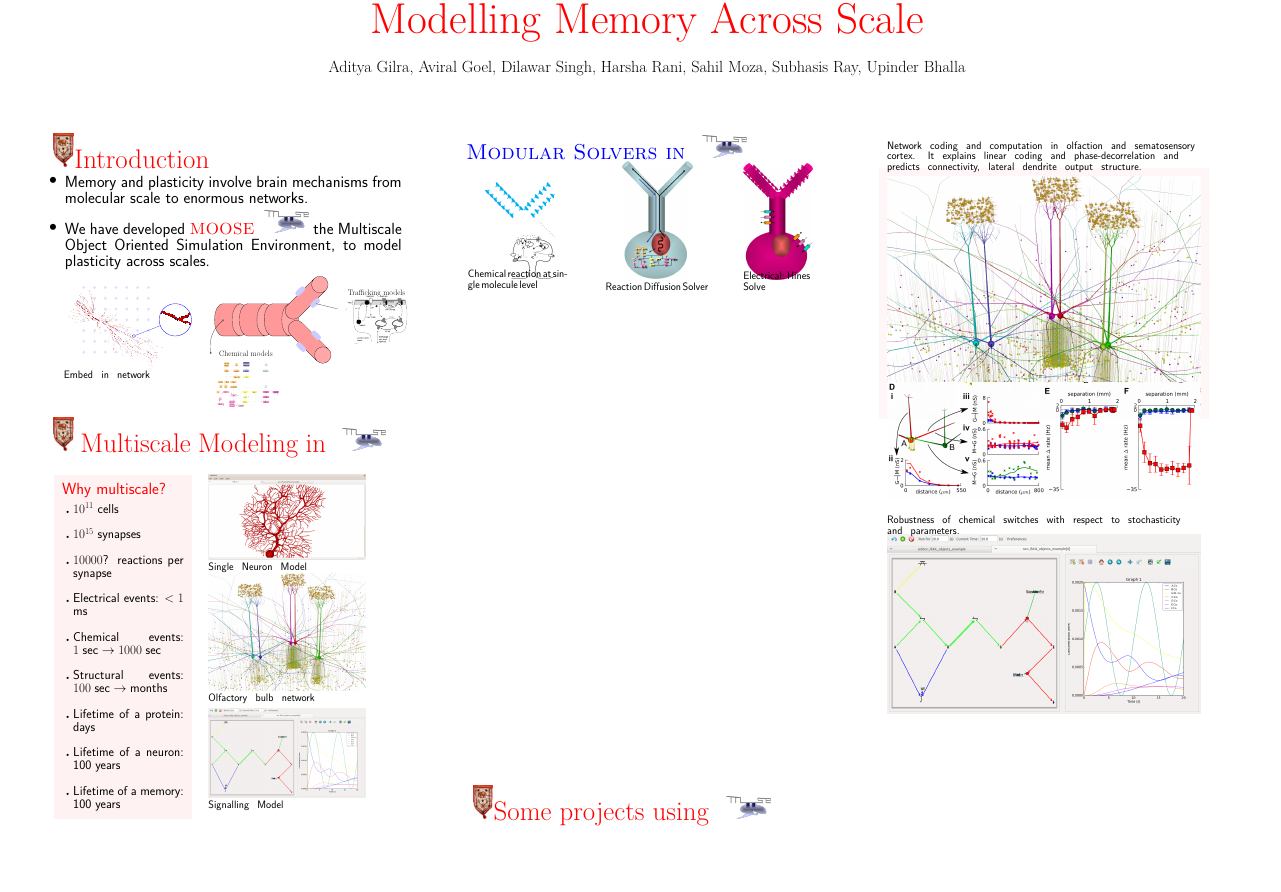
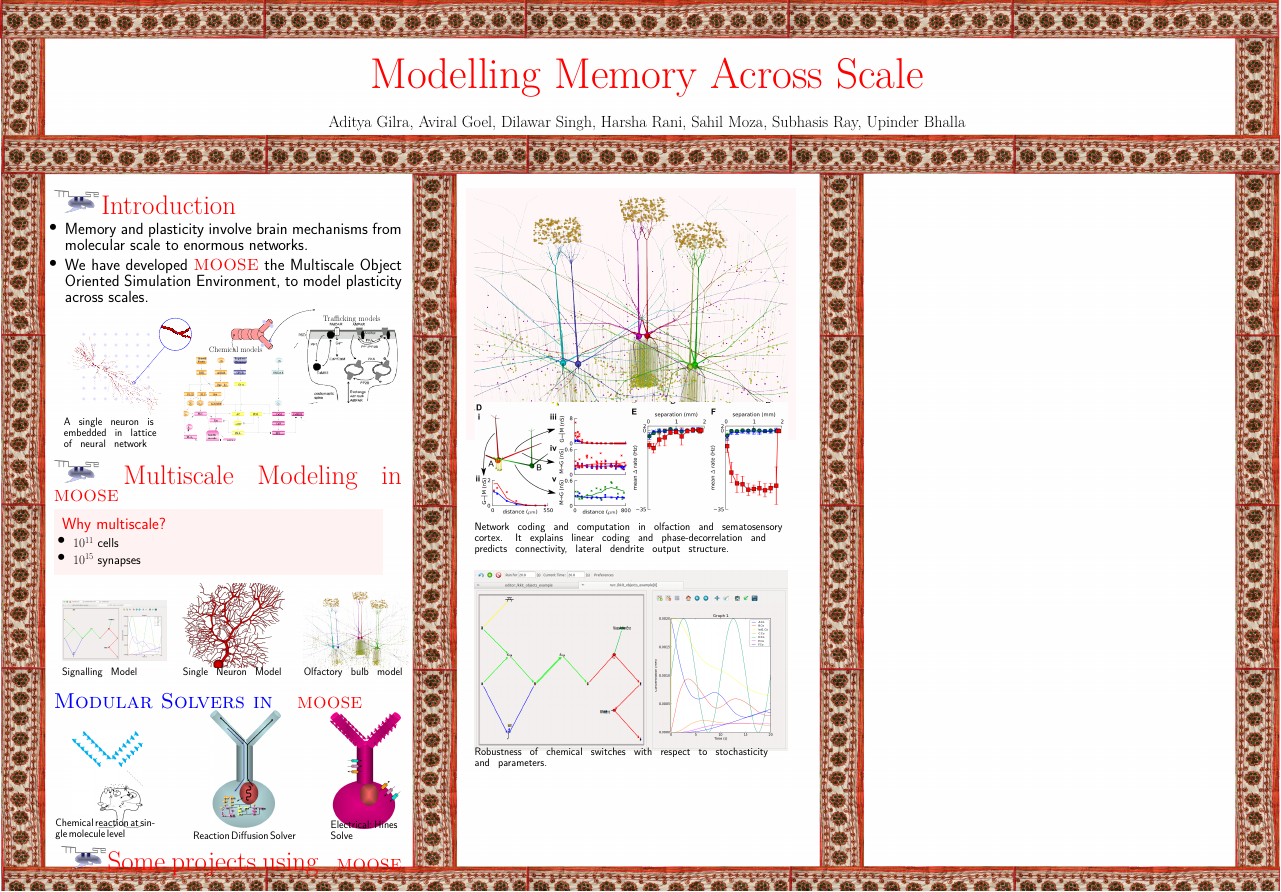
Before and after one commit to dilawar/documents, a LaTeX document (moose_poster_annual_talk_2014/poster.tex): part of page 1 of 2, cut at the place of the change, the shorter picture padded with empty space. Compiled offline with pdfLaTeX.

Commit message:
Almost fulll version.

```diff
--- a/moose_poster_annual_talk_2014/poster.tex
+++ b/moose_poster_annual_talk_2014/poster.tex
@@ -29,7 +29,8 @@
 % This macro creates header.
 \newcommand{\HEADING}[1]
 {
-    \includegraphics[scale=0.35]{./images/heading.png}
+    %\includegraphics[scale=0.35]{./images/heading.png}
+    \MOOSELOGO
     \fontsize{2.5cm}{1cm}\selectfont \textcolor{red}{#1}
     \vspace{0.5cm}
 }
@@ -54,10 +55,11 @@
     {\fontsize{1.2cm}{1.2cm}\fontfamily{\sfdefault}\selectfont {#1}\par }
 }
 
-\newcommand{\MOOSE}[0]{\TEXT{\texttt{\textcolor{red}{MOOSE}}}}
+\newcommand{\MOOSE}[0]{\TEXT{\textsc{\textcolor{red}{MOOSE}}}}
 
 \newcommand{\MOOSELOGO}[0]{
-    \tikz \node[inner sep=1mm] {\includegraphics[scale=0.6]{./images/moose_logo_tiny.png}}; }
+    \tikz \node[inner sep=1mm] {\includegraphics[scale=0.6]{./images/moose_logo_tiny.png}};
+}
 
 \tikzset{
   every overlay node/.style={
@@ -151,17 +131,44 @@
              \node[fill=blue!40,opacity=0.3,thin,inner sep=0pt, minimum size=3mm,circle] (n\i\j) at (\i, \j) {};
          };
 
-         \spy[blue, size=3cm] on (1.65, -1.5) in node[left] at (7,0);
-         \node[below=4cm,text width=0.3\textwidth] {\CAPTION{Embed in network}};
+         \spy[blue, size=3cm] on (1.65, -1.5) in node[left] at (7,3);
+         \node[below=4cm,text width=0.3\textwidth] {\CAPTION{A single neuron is
+                 embedded in lattice of neural network}};
 
          %% Cool. Now create a 3d compartment model here.
-         \begin{scope}[xshift=10cm]
+         \begin{scope}[xshift=11cm, yshift=3cm
+             , compartment/.style={cylinder
+                 , draw
+                 , cylinder uses custom fill
+                 , cylinder end fill = red!35
+                 , cylinder body fill = red!40
+                 , inner sep = 3mm
+                 , minimum height = 1cm
+                 , minimum width = 1cm
+             }
+             , spine/.style={cylinder
+                 , fill = blue!20
+                 , inner sep=1mm
+                 , minimum height=1mm
+                 , minimum width=3mm
+             }
+             , branch/.style={cylinder
+                 , draw
+                 , cylinder uses custom fill
+                 , cylinder end fill = red!35
+                 , cylinder body fill = red!40
+                 , minimum height = 1.5cm
+                 , minimum width = 0.5cm
+                 , inner sep = 1mm
+             }
+             ]
+
              \node[compartment] (c1) {};
              \node[compartment] (c2) at (c1.east) {};
              \node[compartment] (c3) at (c2.east) {};
 
-             \node[branch,rotate=45] (b1) at ([xshift=10mm,yshift=0mm]c3.before top) {};
-             \node[branch,rotate=-45] (b2) at ([xshift=5mm, yshift=-15mm]c3.base east) {};
+             \node[branch,rotate=45] (b1) at ([xshift=4mm,yshift=2mm]c3.before top) {};
+             \node[branch,rotate=-45] (b2) at ([xshift=1mm, yshift=-7mm]c3.base east) {};
 
              % Spines
              \node[spine, inner sep=1mm, rotate=135] (s11) at (b1.north east) {};
@@ -175,21 +182,25 @@
          %% Scope to draw chemisty
          \begin{scope}
 
-             \node[] (chemical) at ([yshift=-4.5cm]c2.south) {
-                 \includegraphics[scale=0.2]{./images/chemical_reactions.png}
+             \node[] (chemical) at ([yshift=-5.5cm]c2.south) {
+                 \includegraphics[width=0.35\textwidth, trim=5mm 5mm 5mm 5mm, clip]{./images/chemical_reactions.png}
              };
 
              %%
-             \draw[o-o] (c1.center) to [bend right] (chemical) node [right]
-                 {\LARGE{Chemical models}};
+             \node [above] (chemicallabel) at ([yshift=-2cm]c1.south) {\LARGE{
+                     Chemical models}};
+
+             \draw[o-o] (c1.center) to [bend right] (chemicallabel.center);
 
              %% Add transportation model.
-             \node[] (transport) at ([xshift=6cm,yshift=-1cm]s12.north) {
-                 \includegraphics[scale=0.9]{./images/transport_mechanism.png}
+             \node[] (transport) at ([xshift=7cm,yshift=-3cm]s12.north) {
+                 \includegraphics[width=0.3\textwidth]{./images/transport_mechanism.png}
              };
 
-             \draw[o-o] (s12.center) to [] (transport) ++(0,1.2cm) node [above]
-                {\LARGE{Trafficking models}};
+             \node[] (tlabel) at ([xshift=0.5cm, yshift=-1cm]transport.north) {\LARGE{Trafficking
+                     models}};
+
+             \draw[o-o] (s21.center) to [bend left] (tlabel) ;
 
          \end{scope}
 
@@ -198,48 +209,53 @@
     \end{Figure}
 
 
-    \HEADING{Multiscale Modeling in \MOOSELOGO}
+    \HEADING{Multiscale Modeling in \MOOSE}
 
     \begin{Figure}
 
-        \edef\figwidth{0.45\textwidth}
         \begin{tikzpicture}
+
             \node[fill=red!5] (text) {
-                \begin{minipage}{0.35\textwidth}
+                \begin{minipage}{0.9\textwidth}
                     {\TEXT{\textcolor{red}{Why multiscale?}}}
-                    \begin{itemize}[itemsep=1cm,label={.}]
+                    \begin{itemize}[]
                         \item \ITEM{$10^{11}$ cells}
                         \item \ITEM{$10^{15}$ synapses }
-                        \item \ITEM{$10000$? reactions per synapse}
-                        \item \ITEM{Electrical events: $< 1$ ms }
-                        \item \ITEM{Chemical events: $1\; \text{sec} \rightarrow
-                            1000\; \text{sec}$ }
-                    \item \ITEM{Structural events: $100\; \text{sec} \rightarrow
-                        \text{months}$}
-                \item \ITEM{Lifetime of a protein: days}
-                \item \ITEM{Lifetime of a neuron: 100 years }
-                \item \ITEM{Lifetime of a memory: 100 years}
+                        %\item \ITEM{$10000$? reactions per synapse}
+                        %\item \ITEM{Electrical events: $< 1$ ms }
+                        %\item \ITEM{Chemical events: $1\; \text{sec} \rightarrow
+                            %1000\; \text{sec}$ }
+                    %\item \ITEM{Structural events: $100\; \text{sec} \rightarrow
+                        %\text{months}$}
+                %\item \ITEM{Lifetime of a protein: days}
+                %\item \ITEM{Lifetime of a neuron: 100 years }
+                %\item \ITEM{Lifetime of a memory: 100 years}
             \end{itemize}
         \end{minipage}
     };
-    \end{tikzpicture} %
+
+    \end{tikzpicture}
+
+    \edef\figwidth{0.3\columnwidth}
+    \begin{tikzpicture}
+        \node[] (signalling)  {
+            \includegraphics[width=\figwidth]{./images/poster_runView.png}
+        };
+        \node [text width=\figwidth, below=2.7cm] (captionC)  {\CAPTION{Signalling Model}};
+    \end{tikzpicture}%
     \begin{tikzpicture}
         \node [] (moose_cell) {
             \includegraphics[width=\figwidth]{./images/moose_interface_single_cell.png}
         };
-        \node [text width=\figwidth] (captionA) at (moose_cell.south) {\CAPTION{Single Neuron Model}};
-
-        \node[] (olfaction) at ($(captionA)+(0,-6cm)$) {
+        \node [text width=\figwidth,below=3cm] (captionA) {\CAPTION{Single Neuron Model}};
+    \end{tikzpicture}%
+    \begin{tikzpicture}
+        \node[] (olfaction) {
             \includegraphics[width=\figwidth]{./images/fullmodel_moogli.png}
         };
-        \node [text width=\figwidth] (captionB) at (olfaction.south)
-        {\CAPTION{Olfactory bulb network}};
-
-        \node[] (signalling) at ($(captionB)+(0,-5cm)$) {
-            \includegraphics[width=\figwidth]{./images/poster_runView.png}
-        };
-        \node [text width=\figwidth] (captionC) at (signalling.south) {\CAPTION{Signalling Model}};
-    \end{tikzpicture}
+        \node [text width=\figwidth, below=2.7cm] (captionB) {\CAPTION{Olfactory
+                bulb model}};
+    \end{tikzpicture}%
     \end{Figure}
 
 
@@ -286,27 +302,26 @@
         \node[fill=red!3] (aditya) {
             \includegraphics[width=\figwidth]{./images/fullmodel_moogli.png}
         };
+        \node [] (result) at ([yshift=-2cm]aditya.south) {
+            \includegraphics[width=\figwidth,trim=0cm 0cm 0cm 3.4cm, clip]{./images/aditya_work.png}
+        };
 
         \node[minimum height=0cm,text width=\figwidth] (aditya_caption) at
-        ([yshift=1cm]aditya.north) {
+        ([yshift=-1cm]result.south) {
             \CAPTION{ Network coding and computation in olfaction and sematosensory
                 cortex. It explains linear coding and phase-decorrelation and
                 predicts connectivity, lateral dendrite output structure.
             }
         };
-        \node [] (result) at ([yshift=-2cm]aditya.south) {
-            \includegraphics[width=\figwidth,trim=0cm 0cm 0cm 3.4cm, clip]{./images/aditya_work.png}
-        };
-    \end{tikzpicture}%
+    \end{tikzpicture}
     %% One more model here.
 
     \begin{tikzpicture}
-
         \node[] (robust) {
             \includegraphics[width=\figwidth]{./images/poster_runView.png}
         };
 
-        \node[text width=\figwidth] at (robust.north) {
+        \node[text width=\figwidth] at (robust.south) {
             \CAPTION{Robustness of chemical switches with respect to stochasticity and parameters.}
         };
 
```
Also changed, not shown: moose_poster_annual_talk_2014/images/fullmodel_moogli.png, moose_poster_annual_talk_2014/images/moose_interface_single_cell.png, moose_poster_annual_talk_2014/poster.tex (64 more changed lines), 2 other files. Lines whose indentation alone changed are shown as unchanged.
